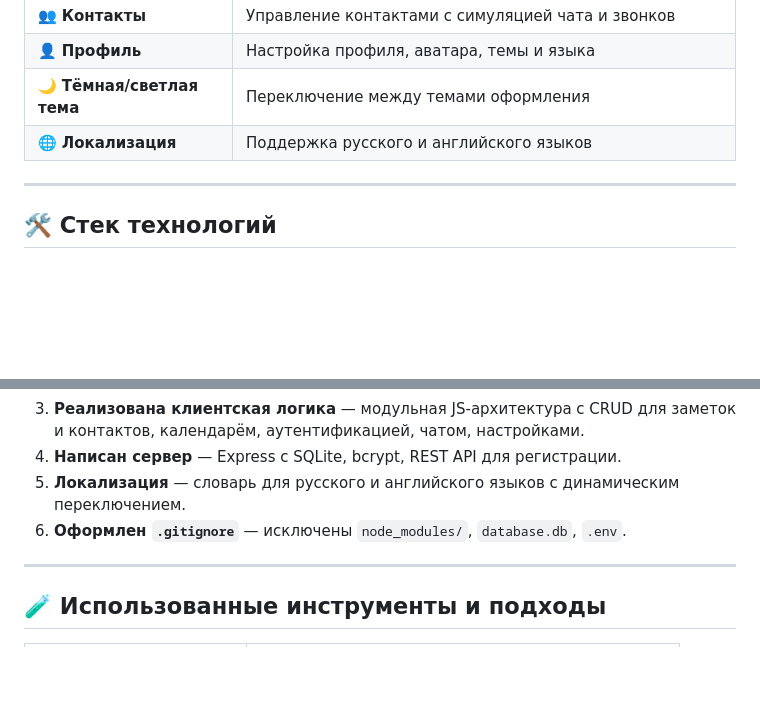
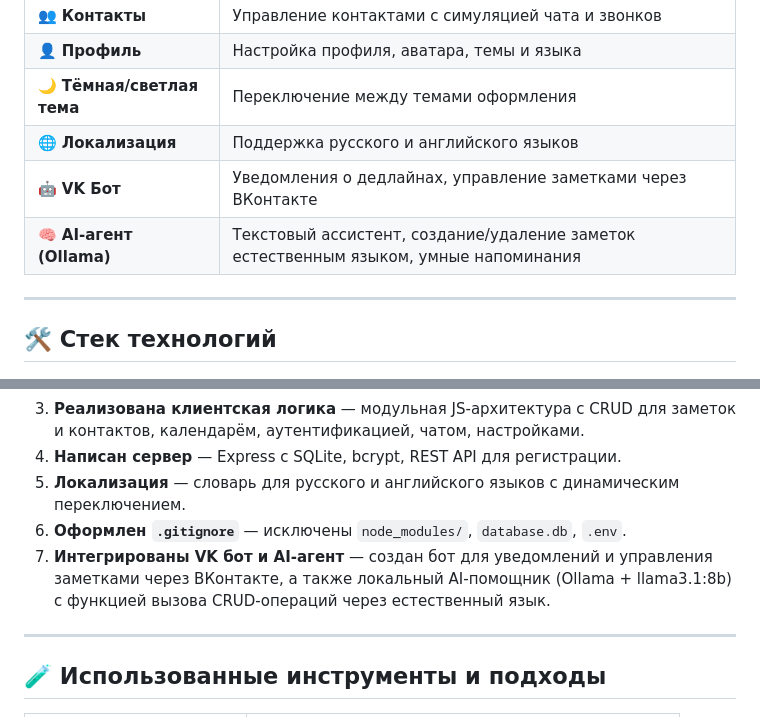
Before and after one commit to Yato92/Laba-Agents-AI, a Markdown page: README.md, 2 parts joined by grey strips. Drawn GitHub-style; blank space fills up the shorter version.

```diff
--- a/README.md
+++ b/README.md
@@ -20,6 +20,8 @@
 | 👤 **Профиль** | Настройка профиля, аватара, темы и языка |
 | 🌙 **Тёмная/светлая тема** | Переключение между темами оформления |
 | 🌐 **Локализация** | Поддержка русского и английского языков |
+| 🤖 **VK Бот** | Уведомления о дедлайнах, управление заметками через ВКонтакте |
+| 🧠 **AI-агент (Ollama)** | Текстовый ассистент, создание/удаление заметок естественным языком, умные напоминания |
 
 ---
 
@@ -134,6 +184,7 @@ veins-notes/
 4. **Написан сервер** — Express с SQLite, bcrypt, REST API для регистрации.
 5. **Локализация** — словарь для русского и английского языков с динамическим переключением.
 6. **Оформлен `.gitignore`** — исключены `node_modules/`, `database.db`, `.env`.
+7. **Интегрированы VK бот и AI-агент** — создан бот для уведомлений и управления заметками через ВКонтакте, а также локальный AI-помощник (Ollama + llama3.1:8b) с функцией вызова CRUD-операций через естественный язык.
 
 ---
 
```
Also changed, not shown: other parts of README.md (+59 -5 lines).
